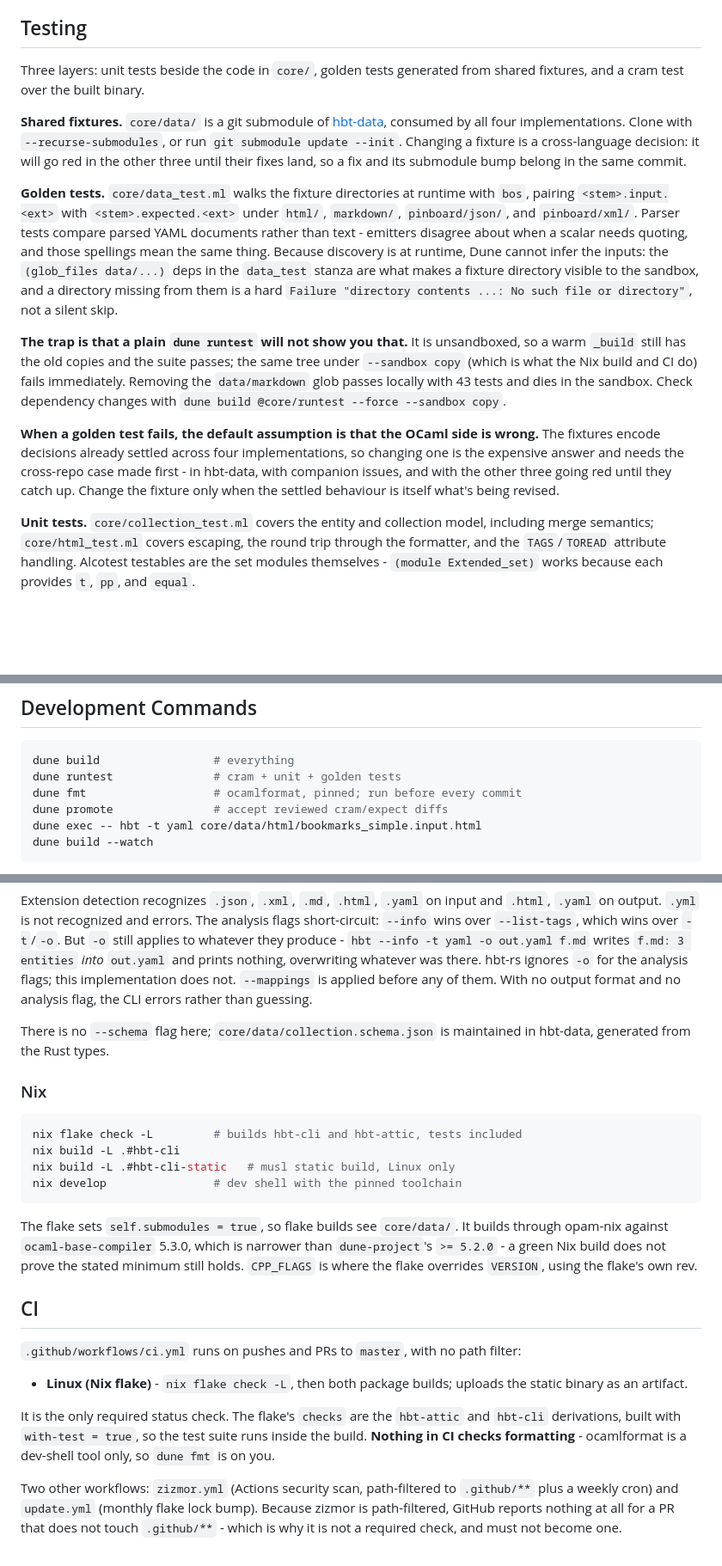
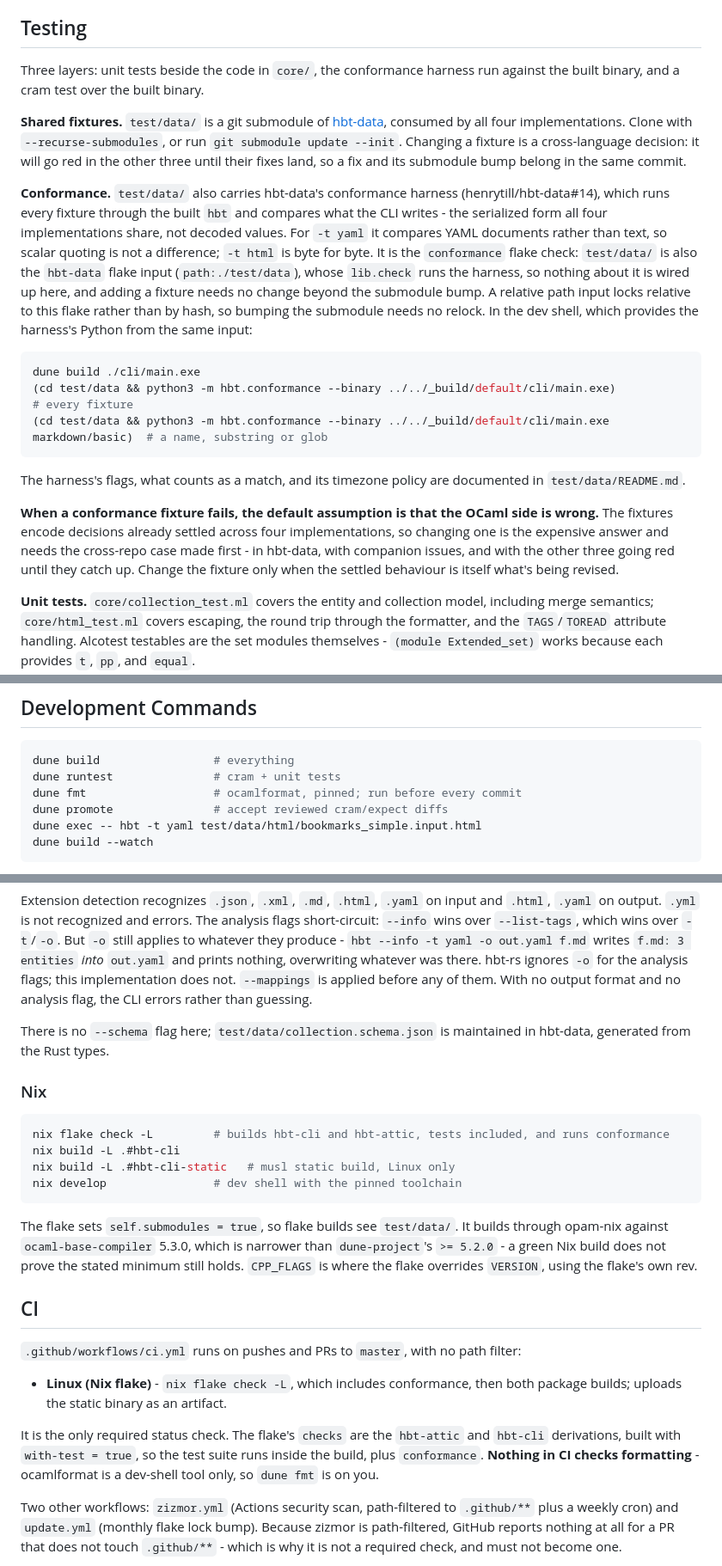
Before and after one commit to henrytill/hbt-ocaml, a Markdown page: AGENTS.md, 3 parts joined by grey strips. Shown at 86% size. Rendered like a GitHub page; blank space fills up the shorter version.

Commit message:
AGENTS.md: describe the conformance harness
Say where the corpus now lives, how conformance is checked and run, what
CI runs, and what adding a format needs now that fixtures need no dune
stanza. The golden-test sandbox trap goes with the tests it was about.

Co-Authored-By: Claude Opus 5 <noreply@anthropic.com>

````diff
--- a/AGENTS.md
+++ b/AGENTS.md
@@ -80,15 +78,21 @@ When touching this, add a unit test in `core/collection_test.ml` *and* consider
 
 ## Testing
 
-Three layers: unit tests beside the code in `core/`, golden tests generated from shared fixtures, and a cram test over the built binary.
+Three layers: unit tests beside the code in `core/`, the conformance harness run against the built binary, and a cram test over the built binary.
 
-**Shared fixtures.** `core/data/` is a git submodule of [hbt-data](https://github.com/henrytill/hbt-data), consumed by all four implementations. Clone with `--recurse-submodules`, or run `git submodule update --init`. Changing a fixture is a cross-language decision: it will go red in the other three until their fixes land, so a fix and its submodule bump belong in the same commit.
+**Shared fixtures.** `test/data/` is a git submodule of [hbt-data](https://github.com/henrytill/hbt-data), consumed by all four implementations. Clone with `--recurse-submodules`, or run `git submodule update --init`. Changing a fixture is a cross-language decision: it will go red in the other three until their fixes land, so a fix and its submodule bump belong in the same commit.
 
-**Golden tests.** `core/data_test.ml` walks the fixture directories at runtime with `bos`, pairing `<stem>.input.<ext>` with `<stem>.expected.<ext>` under `html/`, `markdown/`, `pinboard/json/`, and `pinboard/xml/`. Parser tests compare parsed YAML documents rather than text - emitters disagree about when a scalar needs quoting, and those spellings mean the same thing. Because discovery is at runtime, Dune cannot infer the inputs: the `(glob_files data/...)` deps in the `data_test` stanza are what makes a fixture directory visible to the sandbox, and a directory missing from them is a hard `Failure "directory contents ...: No such file or directory"`, not a silent skip.
+**Conformance.** `test/data/` also carries hbt-data's conformance harness (henrytill/hbt-data#14), which runs every fixture through the built `hbt` and compares what the CLI writes - the serialized form all four implementations share, not decoded values. For `-t yaml` it compares YAML documents rather than text, so scalar quoting is not a difference; `-t html` is byte for byte. It is the `conformance` flake check: `test/data/` is also the `hbt-data` flake input (`path:./test/data`), whose `lib.check` runs the harness, so nothing about it is wired up here, and adding a fixture needs no change beyond the submodule bump. A relative path input locks relative to this flake rather than by hash, so bumping the submodule needs no relock. In the dev shell, which provides the harness's Python from the same input:
 
-**The trap is that a plain `dune runtest` will not show you that.** It is unsandboxed, so a warm `_build` still has the old copies and the suite passes; the same tree under `--sandbox copy` (which is what the Nix build and CI do) fails immediately. Removing the `data/markdown` glob passes locally with 43 tests and dies in the sandbox. Check dependency changes with `dune build @core/runtest --force --sandbox copy`.
+```sh
+dune build ./cli/main.exe
+(cd test/data && python3 -m hbt.conformance --binary ../../_build/default/cli/main.exe)                 # every fixture
+(cd test/data && python3 -m hbt.conformance --binary ../../_build/default/cli/main.exe markdown/basic)  # a name, substring or glob
+```
 
-**When a golden test fails, the default assumption is that the OCaml side is wrong.** The fixtures encode decisions already settled across four implementations, so changing one is the expensive answer and needs the cross-repo case made first - in hbt-data, with companion issues, and with the other three going red until they catch up. Change the fixture only when the settled behaviour is itself what's being revised.
+The harness's flags, what counts as a match, and its timezone policy are documented in `test/data/README.md`.
+
+**When a conformance fixture fails, the default assumption is that the OCaml side is wrong.** The fixtures encode decisions already settled across four implementations, so changing one is the expensive answer and needs the cross-repo case made first - in hbt-data, with companion issues, and with the other three going red until they catch up. Change the fixture only when the settled behaviour is itself what's being revised.
 
 **Unit tests.** `core/collection_test.ml` covers the entity and collection model, including merge semantics; `core/html_test.ml` covers escaping, the round trip through the formatter, and the `TAGS`/`TOREAD` attribute handling. Alcotest testables are the set modules themselves - `(module Extended_set)` works because each provides `t`, `pp`, and `equal`.
 
@@ -102,10 +106,10 @@ Three layers: unit tests beside the code in `core/`, golden tests generated from
 
 ```sh
 dune build                 # everything
-dune runtest               # cram + unit + golden tests
+dune runtest               # cram + unit tests
 dune fmt                   # ocamlformat, pinned; run before every commit
 dune promote               # accept reviewed cram/expect diffs
-dune exec -- hbt -t yaml core/data/html/bookmarks_simple.input.html
+dune exec -- hbt -t yaml test/data/html/bookmarks_simple.input.html
 dune build --watch
 ```
 
@@ -132,26 +136,26 @@ Two build profiles beyond the default, defined in the root `dune`: `--profile st
 
 Extension detection recognizes `.json`, `.xml`, `.md`, `.html`, `.yaml` on input and `.html`, `.yaml` on output. `.yml` is not recognized and errors. The analysis flags short-circuit: `--info` wins over `--list-tags`, which wins over `-t`/`-o`. But `-o` still applies to whatever they produce - `hbt --info -t yaml -o out.yaml f.md` writes `f.md: 3 entities` *into* `out.yaml` and prints nothing, overwriting whatever was there. hbt-rs ignores `-o` for the analysis flags; this implementation does not. `--mappings` is applied before any of them. With no output format and no analysis flag, the CLI errors rather than guessing.
 
-There is no `--schema` flag here; `core/data/collection.schema.json` is maintained in hbt-data, generated from the Rust types.
+There is no `--schema` flag here; `test/data/collection.schema.json` is maintained in hbt-data, generated from the Rust types.
 
 ### Nix
 
 ```sh
-nix flake check -L         # builds hbt-cli and hbt-attic, tests included
+nix flake check -L         # builds hbt-cli and hbt-attic, tests included, and runs conformance
 nix build -L .#hbt-cli
 nix build -L .#hbt-cli-static   # musl static build, Linux only
 nix develop                # dev shell with the pinned toolchain
 ```
 
-The flake sets `self.submodules = true`, so flake builds see `core/data/`. It builds through opam-nix against `ocaml-base-compiler` 5.3.0, which is narrower than `dune-project`'s `>= 5.2.0` - a green Nix build does not prove the stated minimum still holds. `CPP_FLAGS` is where the flake overrides `VERSION`, using the flake's own rev.
+The flake sets `self.submodules = true`, so flake builds see `test/data/`. It builds through opam-nix against `ocaml-base-compiler` 5.3.0, which is narrower than `dune-project`'s `>= 5.2.0` - a green Nix build does not prove the stated minimum still holds. `CPP_FLAGS` is where the flake overrides `VERSION`, using the flake's own rev.
 
 ## CI
 
 `.github/workflows/ci.yml` runs on pushes and PRs to `master`, with no path filter:
 
-- **Linux (Nix flake)** - `nix flake check -L`, then both package builds; uploads the static binary as an artifact.
+- **Linux (Nix flake)** - `nix flake check -L`, which includes conformance, then both package builds; uploads the static binary as an artifact.
 
-It is the only required status check. The flake's `checks` are the `hbt-attic` and `hbt-cli` derivations, built with `with-test = true`, so the test suite runs inside the build. **Nothing in CI checks formatting** - ocamlformat is a dev-shell tool only, so `dune fmt` is on you.
+It is the only required status check. The flake's `checks` are the `hbt-attic` and `hbt-cli` derivations, built with `with-test = true`, so the test suite runs inside the build, plus `conformance`. **Nothing in CI checks formatting** - ocamlformat is a dev-shell tool only, so `dune fmt` is on you.
 
 Two other workflows: `zizmor.yml` (Actions security scan, path-filtered to `.github/**` plus a weekly cron) and `update.yml` (monthly flake lock bump). Because zizmor is path-filtered, GitHub reports nothing at all for a PR that does not touch `.github/**` - which is why it is not a required check, and must not become one.
 
````
Also changed, not shown: other parts of AGENTS.md (+2 -4 lines).
